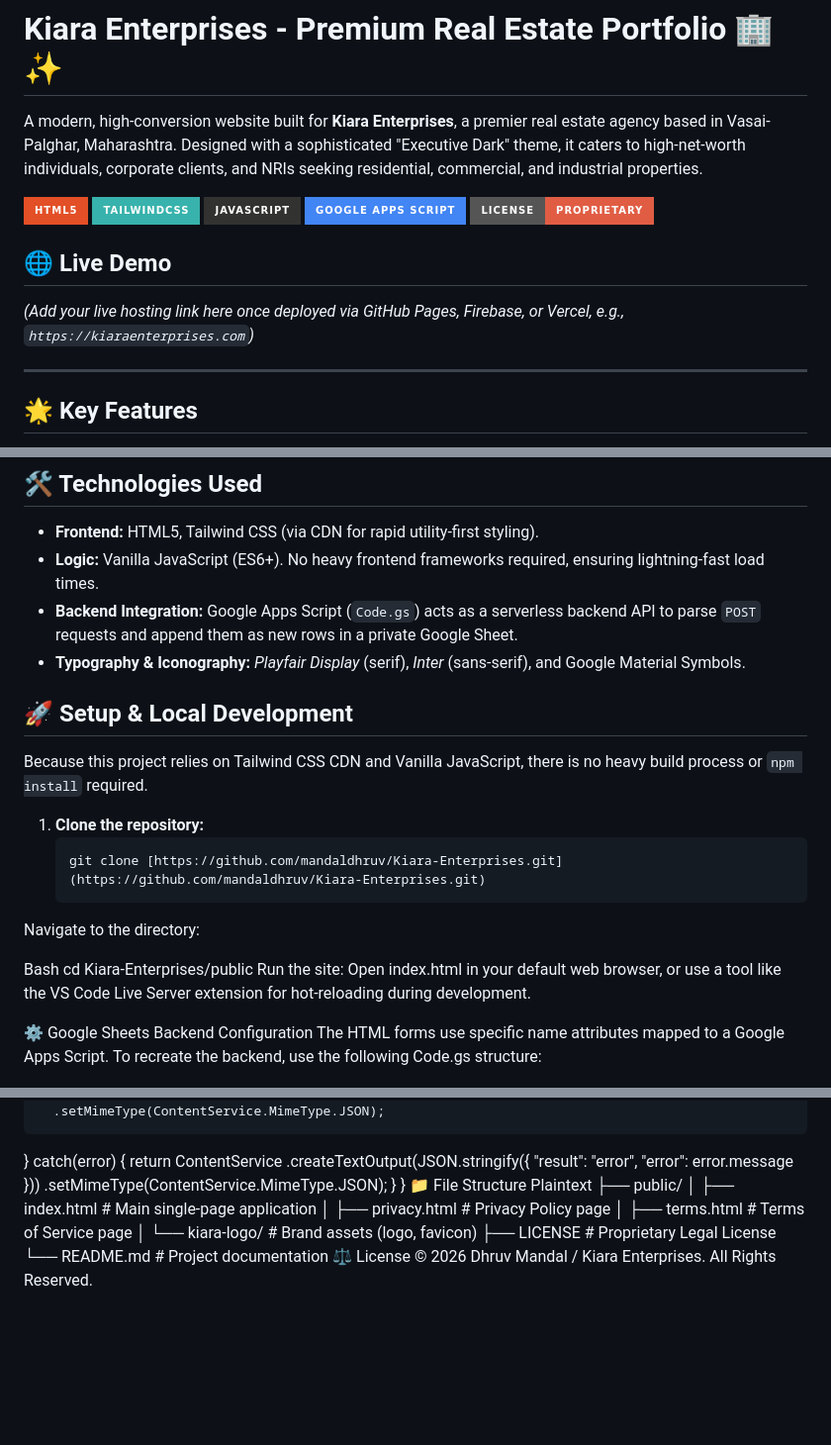
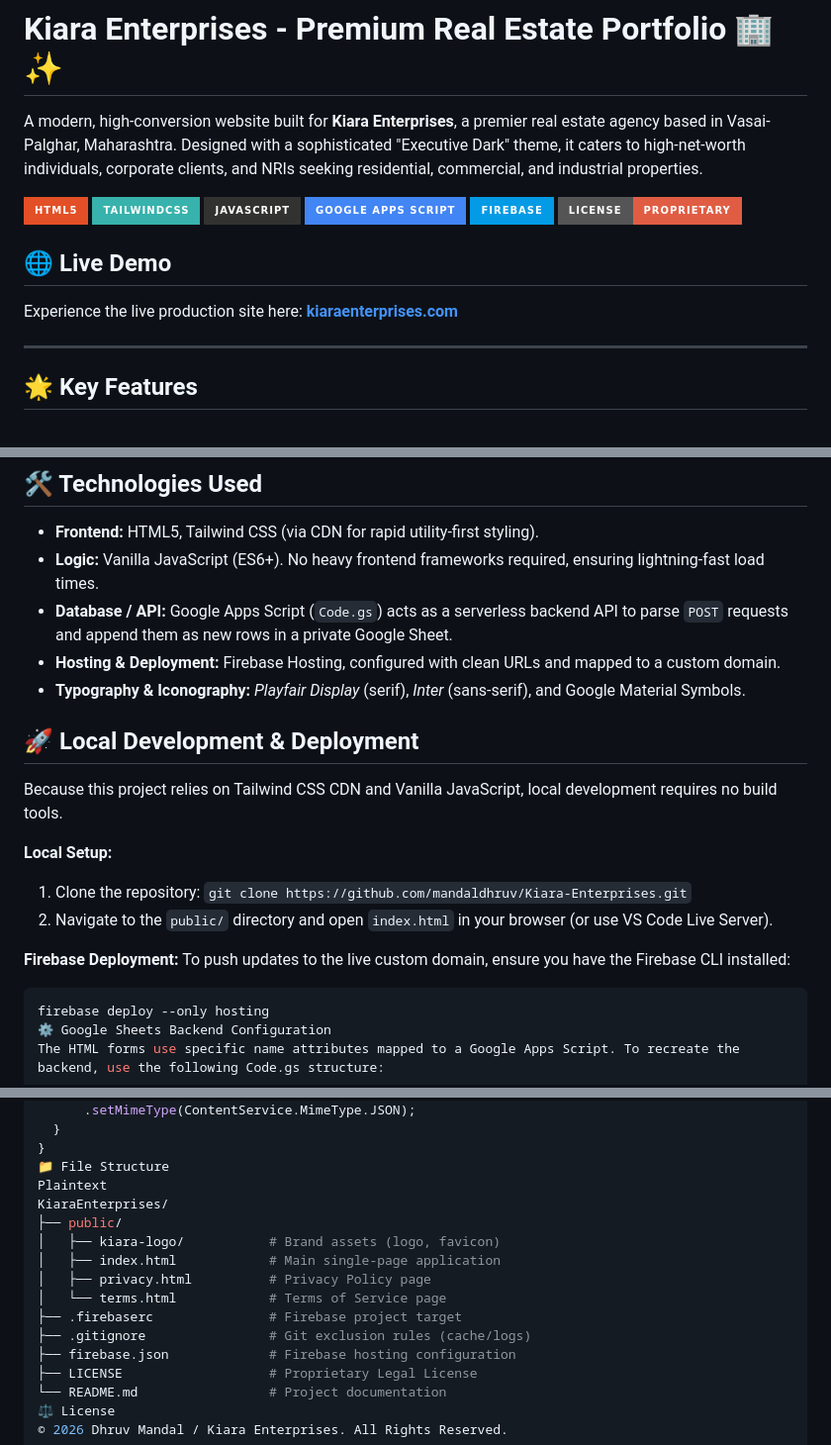
Before and after one commit to mandaldhruv/Kiara-Enterprises, a Markdown page: README.md, 3 parts joined by grey strips. Shown at 99% size. GitHub-like rendering; badges without logos; blank space fills up the shorter version.

Commit message:
Enhance README with Firebase info and setup instructions
Updated README to include Firebase badge, improved local development instructions, and clarified backend integration details.

````diff
--- a/README.md
+++ b/README.md
@@ -6,10 +6,11 @@ A modern, high-conversion website built for **Kiara Enterprises**, a premier rea
 ![TailwindCSS](https://img.shields.io/badge/tailwindcss-%2338B2AC.svg?style=for-the-badge&logo=tailwind-css&logoColor=white)
 ![JavaScript](https://img.shields.io/badge/javascript-%23323330.svg?style=for-the-badge&logo=javascript&logoColor=%23F7DF1E)
 ![Google Apps Script](https://img.shields.io/badge/Google%20Apps%20Script-4285F4?style=for-the-badge&logo=google&logoColor=white)
+![Firebase](https://img.shields.io/badge/firebase-%23039BE5.svg?style=for-the-badge&logo=firebase)
 ![License](https://img.shields.io/badge/License-Proprietary-red.svg?style=for-the-badge)
 
 ## 🌐 Live Demo
-*(Add your live hosting link here once deployed via GitHub Pages, Firebase, or Vercel, e.g., `https://kiaraenterprises.com`)*
+Experience the live production site here: **[kiaraenterprises.com](https://kiaraenterprises.com)**
 
 ---
 
@@ -28,22 +29,22 @@ A modern, high-conversion website built for **Kiara Enterprises**, a premier rea
 
 * **Frontend:** HTML5, Tailwind CSS (via CDN for rapid utility-first styling).
 * **Logic:** Vanilla JavaScript (ES6+). No heavy frontend frameworks required, ensuring lightning-fast load times.
-* **Backend Integration:** Google Apps Script (`Code.gs`) acts as a serverless backend API to parse `POST` requests and append them as new rows in a private Google Sheet.
+* **Database / API:** Google Apps Script (`Code.gs`) acts as a serverless backend API to parse `POST` requests and append them as new rows in a private Google Sheet.
+* **Hosting & Deployment:** Firebase Hosting, configured with clean URLs and mapped to a custom domain.
 * **Typography & Iconography:** *Playfair Display* (serif), *Inter* (sans-serif), and Google Material Symbols.
 
-## 🚀 Setup & Local Development
+## 🚀 Local Development & Deployment
 
-Because this project relies on Tailwind CSS CDN and Vanilla JavaScript, there is no heavy build process or `npm install` required.
+Because this project relies on Tailwind CSS CDN and Vanilla JavaScript, local development requires no build tools.
 
-1. **Clone the repository:**
-   ```bash
-   git clone [https://github.com/mandaldhruv/Kiara-Enterprises.git](https://github.com/mandaldhruv/Kiara-Enterprises.git)
-Navigate to the directory:
+**Local Setup:**
+1. Clone the repository: `git clone https://github.com/mandaldhruv/Kiara-Enterprises.git`
+2. Navigate to the `public/` directory and open `index.html` in your browser (or use VS Code Live Server).
 
-Bash
-cd Kiara-Enterprises/public
-Run the site: Open index.html in your default web browser, or use a tool like the VS Code Live Server extension for hot-reloading during development.
-
+**Firebase Deployment:**
+To push updates to the live custom domain, ensure you have the Firebase CLI installed:
+```bash
+firebase deploy --only hosting
 ⚙️ Google Sheets Backend Configuration
 The HTML forms use specific name attributes mapped to a Google Apps Script. To recreate the backend, use the following Code.gs structure:
 
@@ -77,11 +78,15 @@ function doPost(e) {
 }
 📁 File Structure
 Plaintext
+KiaraEnterprises/
 ├── public/
+│   ├── kiara-logo/           # Brand assets (logo, favicon)
 │   ├── index.html            # Main single-page application
 │   ├── privacy.html          # Privacy Policy page
-│   ├── terms.html            # Terms of Service page
-│   └── kiara-logo/           # Brand assets (logo, favicon)
+│   └── terms.html            # Terms of Service page
+├── .firebaserc               # Firebase project target
+├── .gitignore                # Git exclusion rules (cache/logs)
+├── firebase.json             # Firebase hosting configuration
 ├── LICENSE                   # Proprietary Legal License
 └── README.md                 # Project documentation
 ⚖️ License
````
